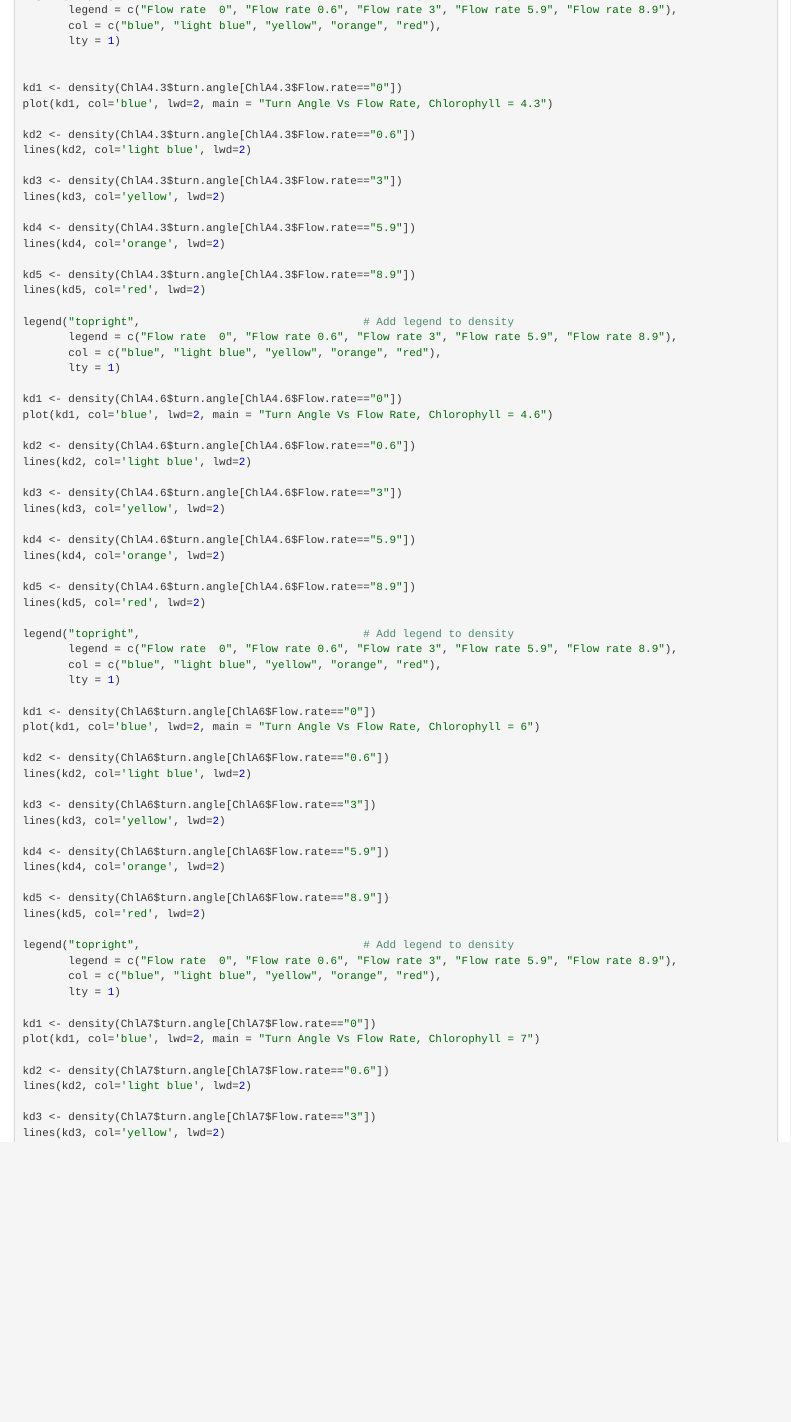
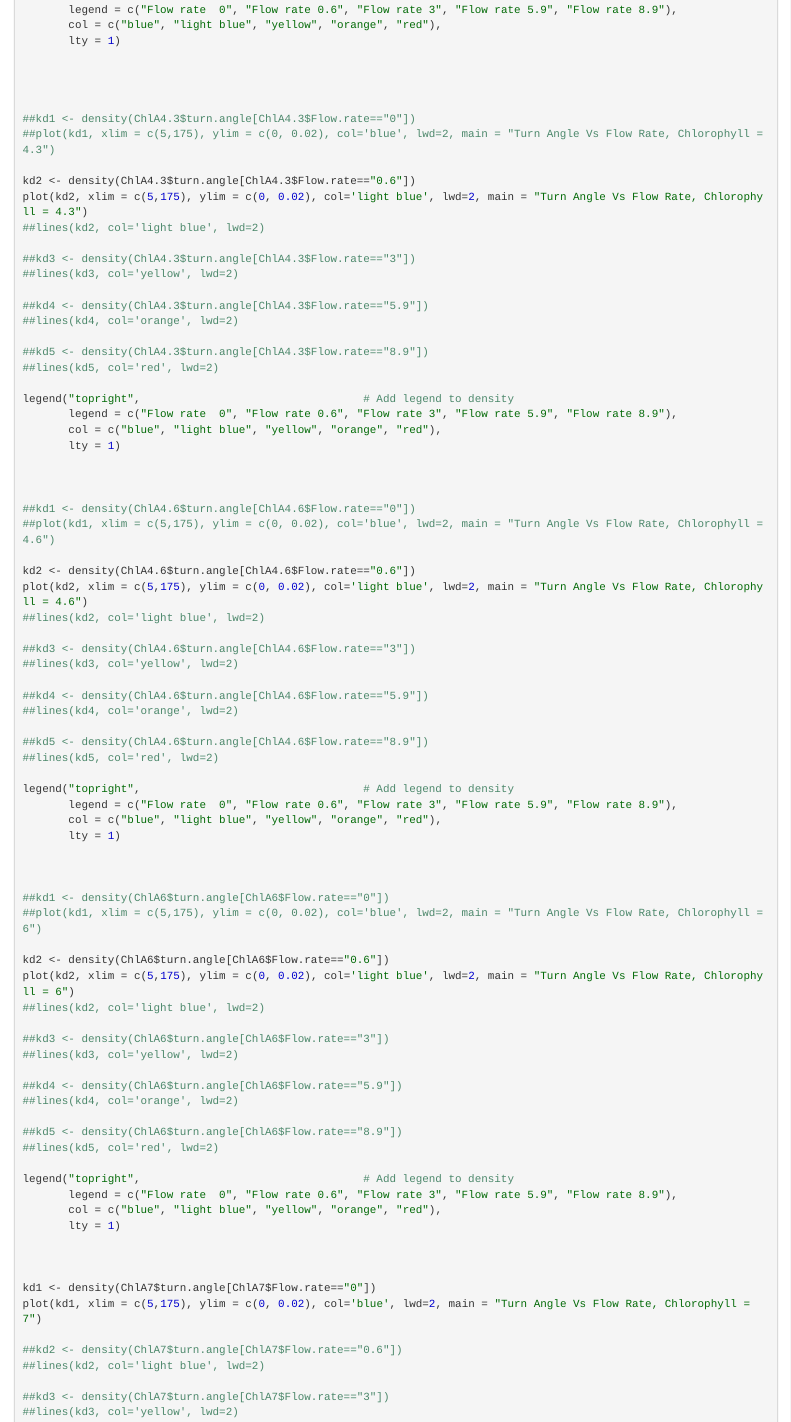
Before and after one commit to SeascapeScience/krill-tank-code, an R Markdown document (DataProcessing/Notebooks/notebook09-statistical analysis.Rmd): the page in a window 1100 px wide, from 11130 px down before the commit and from 11150 px down after it, so that both start at the same text. The pictures show the output file DataProcessing/Notebooks/notebook09-statistical analysis.nb.html that the author committed with the source, opened offline.

Commit message:
fixing chlorophyll levels

```diff
--- a/DataProcessing/Notebooks/notebook09-statistical analysis.Rmd
+++ b/DataProcessing/Notebooks/notebook09-statistical analysis.Rmd
@@ -883,71 +883,82 @@ legend("topright",                                  # Add legend to density
        lty = 1)
 
 
-kd1 <- density(ChlA4.3$turn.angle[ChlA4.3$Flow.rate=="0"])
-plot(kd1, col='blue', lwd=2, main = "Turn Angle Vs Flow Rate, Chlorophyll = 4.3")
+
+
+##kd1 <- density(ChlA4.3$turn.angle[ChlA4.3$Flow.rate=="0"])
+##plot(kd1, xlim = c(5,175), ylim = c(0, 0.02), col='blue', lwd=2, main = "Turn Angle Vs Flow Rate, Chlorophyll = 4.3")
 
 kd2 <- density(ChlA4.3$turn.angle[ChlA4.3$Flow.rate=="0.6"])
-lines(kd2, col='light blue', lwd=2)
-
-kd3 <- density(ChlA4.3$turn.angle[ChlA4.3$Flow.rate=="3"])
-lines(kd3, col='yellow', lwd=2)
-
-kd4 <- density(ChlA4.3$turn.angle[ChlA4.3$Flow.rate=="5.9"])
-lines(kd4, col='orange', lwd=2)
-
-kd5 <- density(ChlA4.3$turn.angle[ChlA4.3$Flow.rate=="8.9"])
-lines(kd5, col='red', lwd=2)
-
-legend("topright",                                  # Add legend to density
-       legend = c("Flow rate  0", "Flow rate 0.6", "Flow rate 3", "Flow rate 5.9", "Flow rate 8.9"),
-       col = c("blue", "light blue", "yellow", "orange", "red"),
-       lty = 1)
-
-kd1 <- density(ChlA4.6$turn.angle[ChlA4.6$Flow.rate=="0"])
-plot(kd1, col='blue', lwd=2, main = "Turn Angle Vs Flow Rate, Chlorophyll = 4.6")
+plot(kd2, xlim = c(5,175), ylim = c(0, 0.02), col='light blue', lwd=2, main = "Turn Angle Vs Flow Rate, Chlorophyll = 4.3")
+##lines(kd2, col='light blue', lwd=2)
+
+##kd3 <- density(ChlA4.3$turn.angle[ChlA4.3$Flow.rate=="3"])
+##lines(kd3, col='yellow', lwd=2)
+
+##kd4 <- density(ChlA4.3$turn.angle[ChlA4.3$Flow.rate=="5.9"])
+##lines(kd4, col='orange', lwd=2)
+
+##kd5 <- density(ChlA4.3$turn.angle[ChlA4.3$Flow.rate=="8.9"])
+##lines(kd5, col='red', lwd=2)
+
+legend("topright",                                  # Add legend to density
+       legend = c("Flow rate  0", "Flow rate 0.6", "Flow rate 3", "Flow rate 5.9", "Flow rate 8.9"),
+       col = c("blue", "light blue", "yellow", "orange", "red"),
+       lty = 1)
+
+
+
+##kd1 <- density(ChlA4.6$turn.angle[ChlA4.6$Flow.rate=="0"])
+##plot(kd1, xlim = c(5,175), ylim = c(0, 0.02), col='blue', lwd=2, main = "Turn Angle Vs Flow Rate, Chlorophyll = 4.6")
 
 kd2 <- density(ChlA4.6$turn.angle[ChlA4.6$Flow.rate=="0.6"])
-lines(kd2, col='light blue', lwd=2)
-
-kd3 <- density(ChlA4.6$turn.angle[ChlA4.6$Flow.rate=="3"])
-lines(kd3, col='yellow', lwd=2)
-
-kd4 <- density(ChlA4.6$turn.angle[ChlA4.6$Flow.rate=="5.9"])
-lines(kd4, col='orange', lwd=2)
-
-kd5 <- density(ChlA4.6$turn.angle[ChlA4.6$Flow.rate=="8.9"])
-lines(kd5, col='red', lwd=2)
-
-legend("topright",                                  # Add legend to density
-       legend = c("Flow rate  0", "Flow rate 0.6", "Flow rate 3", "Flow rate 5.9", "Flow rate 8.9"),
-       col = c("blue", "light blue", "yellow", "orange", "red"),
-       lty = 1)
-
-kd1 <- density(ChlA6$turn.angle[ChlA6$Flow.rate=="0"])
-plot(kd1, col='blue', lwd=2, main = "Turn Angle Vs Flow Rate, Chlorophyll = 6")
+plot(kd2, xlim = c(5,175), ylim = c(0, 0.02), col='light blue', lwd=2, main = "Turn Angle Vs Flow Rate, Chlorophyll = 4.6")
+##lines(kd2, col='light blue', lwd=2)
+
+##kd3 <- density(ChlA4.6$turn.angle[ChlA4.6$Flow.rate=="3"])
+##lines(kd3, col='yellow', lwd=2)
+
+##kd4 <- density(ChlA4.6$turn.angle[ChlA4.6$Flow.rate=="5.9"])
+##lines(kd4, col='orange', lwd=2)
+
+##kd5 <- density(ChlA4.6$turn.angle[ChlA4.6$Flow.rate=="8.9"])
+##lines(kd5, col='red', lwd=2)
+
+legend("topright",                                  # Add legend to density
+       legend = c("Flow rate  0", "Flow rate 0.6", "Flow rate 3", "Flow rate 5.9", "Flow rate 8.9"),
+       col = c("blue", "light blue", "yellow", "orange", "red"),
+       lty = 1)
+
+
+
+##kd1 <- density(ChlA6$turn.angle[ChlA6$Flow.rate=="0"])
+##plot(kd1, xlim = c(5,175), ylim = c(0, 0.02), col='blue', lwd=2, main = "Turn Angle Vs Flow Rate, Chlorophyll = 6")
 
 kd2 <- density(ChlA6$turn.angle[ChlA6$Flow.rate=="0.6"])
-lines(kd2, col='light blue', lwd=2)
-
-kd3 <- density(ChlA6$turn.angle[ChlA6$Flow.rate=="3"])
-lines(kd3, col='yellow', lwd=2)
-
-kd4 <- density(ChlA6$turn.angle[ChlA6$Flow.rate=="5.9"])
-lines(kd4, col='orange', lwd=2)
-
-kd5 <- density(ChlA6$turn.angle[ChlA6$Flow.rate=="8.9"])
-lines(kd5, col='red', lwd=2)
-
-legend("topright",                                  # Add legend to density
-       legend = c("Flow rate  0", "Flow rate 0.6", "Flow rate 3", "Flow rate 5.9", "Flow rate 8.9"),
-       col = c("blue", "light blue", "yellow", "orange", "red"),
-       lty = 1)
+plot(kd2, xlim = c(5,175), ylim = c(0, 0.02), col='light blue', lwd=2, main = "Turn Angle Vs Flow Rate, Chlorophyll = 6")
+##lines(kd2, col='light blue', lwd=2)
+
+##kd3 <- density(ChlA6$turn.angle[ChlA6$Flow.rate=="3"])
+##lines(kd3, col='yellow', lwd=2)
+
+##kd4 <- density(ChlA6$turn.angle[ChlA6$Flow.rate=="5.9"])
+##lines(kd4, col='orange', lwd=2)
+
+##kd5 <- density(ChlA6$turn.angle[ChlA6$Flow.rate=="8.9"])
+##lines(kd5, col='red', lwd=2)
+
+legend("topright",                                  # Add legend to density
+       legend = c("Flow rate  0", "Flow rate 0.6", "Flow rate 3", "Flow rate 5.9", "Flow rate 8.9"),
+       col = c("blue", "light blue", "yellow", "orange", "red"),
+       lty = 1)
+
+
 
 kd1 <- density(ChlA7$turn.angle[ChlA7$Flow.rate=="0"])
-plot(kd1, col='blue', lwd=2, main = "Turn Angle Vs Flow Rate, Chlorophyll = 7")
-
-kd2 <- density(ChlA7$turn.angle[ChlA7$Flow.rate=="0.6"])
-lines(kd2, col='light blue', lwd=2)
-
-kd3 <- density(ChlA7$turn.angle[ChlA7$Flow.rate=="3"])
-lines(kd3, col='yellow', lwd=2)
+plot(kd1, xlim = c(5,175), ylim = c(0, 0.02), col='blue', lwd=2, main = "Turn Angle Vs Flow Rate, Chlorophyll = 7")
+
+##kd2 <- density(ChlA7$turn.angle[ChlA7$Flow.rate=="0.6"])
+##lines(kd2, col='light blue', lwd=2)
+
+##kd3 <- density(ChlA7$turn.angle[ChlA7$Flow.rate=="3"])
+##lines(kd3, col='yellow', lwd=2)
```
Also changed, not shown: DataProcessing/Notebooks/notebook09-statistical analysis.nb.html, DataProcessing/Notebooks/notebook09-statistical analysis.Rmd (110 more changed lines).
